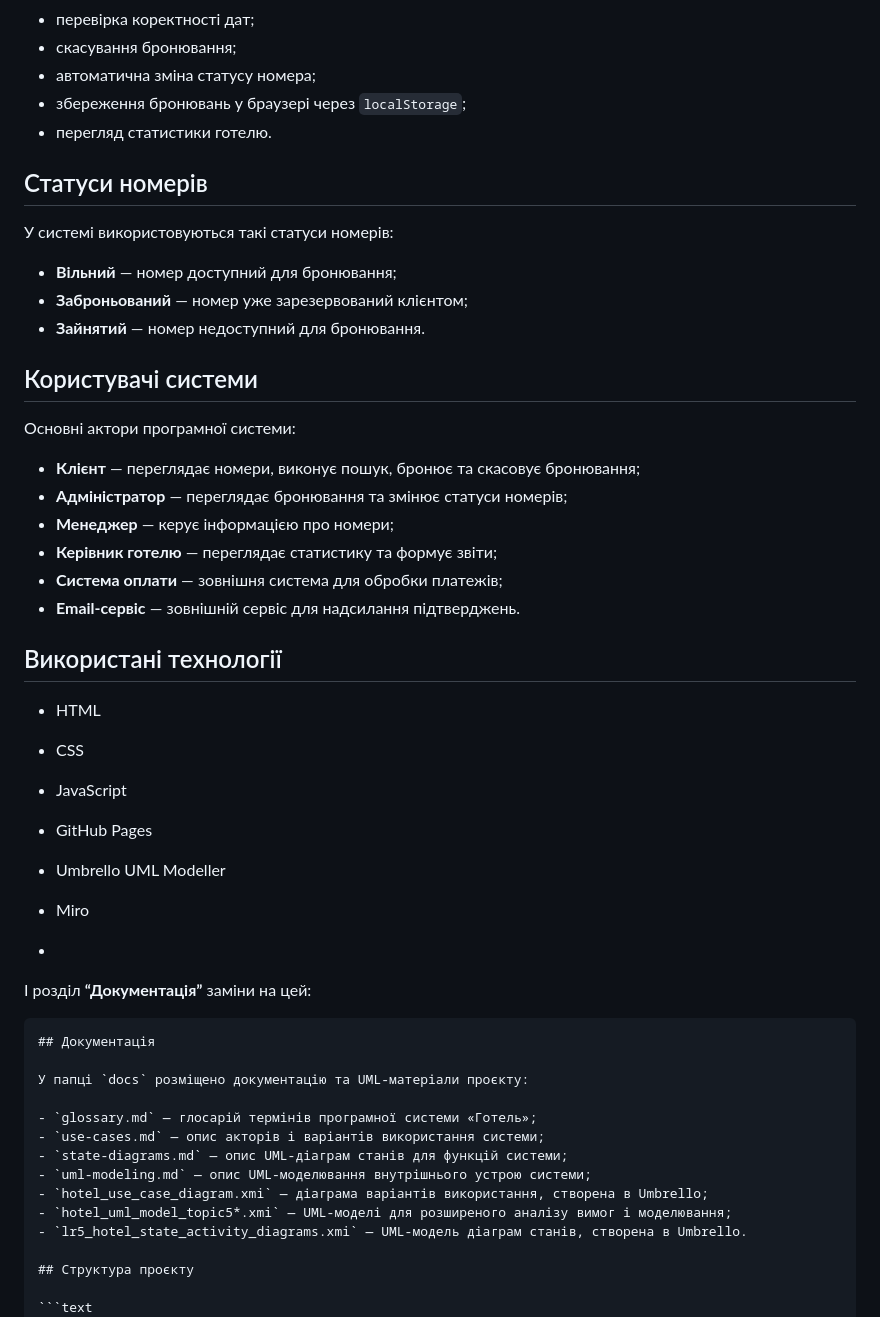
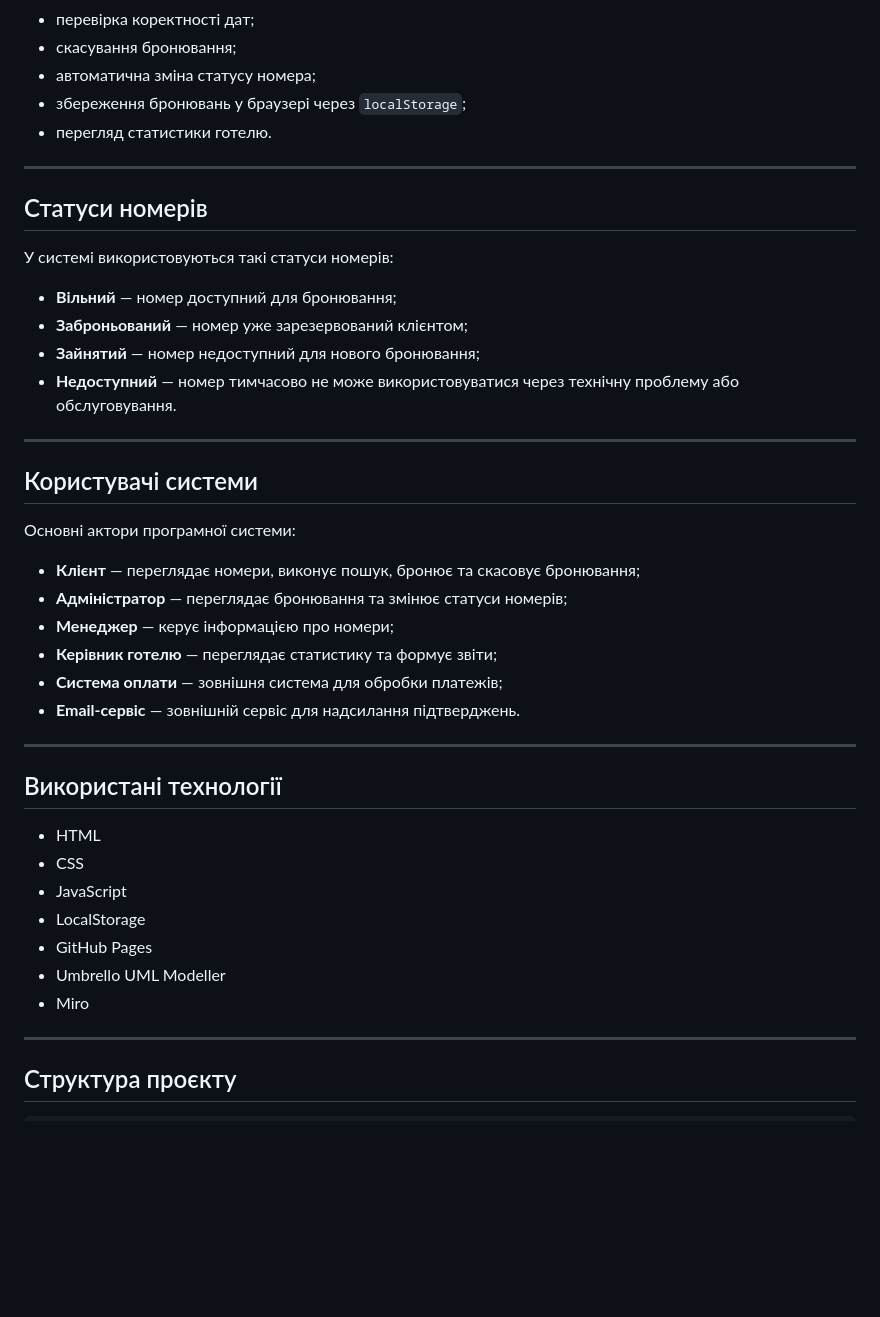
Before and after one commit to vvivchar-bit/System-Hotel, a Markdown page: README.md, the part around one of its changes. Rendered like a GitHub page; blank space fills up the shorter version.

````diff
--- a/README.md
+++ b/README.md
@@ -25,13 +29,18 @@
 - збереження бронювань у браузері через `localStorage`;
 - перегляд статистики готелю.
 
+---
+
 ## Статуси номерів
 
 У системі використовуються такі статуси номерів:
 
 - **Вільний** — номер доступний для бронювання;
 - **Заброньований** — номер уже зарезервований клієнтом;
-- **Зайнятий** — номер недоступний для бронювання.
+- **Зайнятий** — номер недоступний для нового бронювання;
+- **Недоступний** — номер тимчасово не може використовуватися через технічну проблему або обслуговування.
+
+---
 
 ## Користувачі системи
 
@@ -44,30 +53,19 @@
 - **Система оплати** — зовнішня система для обробки платежів;
 - **Email-сервіс** — зовнішній сервіс для надсилання підтверджень.
 
+---
+
 ## Використані технології
 
 - HTML
 - CSS
 - JavaScript
+- LocalStorage
 - GitHub Pages
 - Umbrello UML Modeller
 - Miro
 
--
-І розділ **“Документація”** заміни на цей:
-
-```markdown
-## Документація
-
-У папці `docs` розміщено документацію та UML-матеріали проєкту:
-
-- `glossary.md` — глосарій термінів програмної системи «Готель»;
-- `use-cases.md` — опис акторів і варіантів використання системи;
-- `state-diagrams.md` — опис UML-діаграм станів для функцій системи;
-- `uml-modeling.md` — опис UML-моделювання внутрішнього устрою системи;
-- `hotel_use_case_diagram.xmi` — діаграма варіантів використання, створена в Umbrello;
-- `hotel_uml_model_topic5*.xmi` — UML-моделі для розширеного аналізу вимог і моделювання;
-- `lr5_hotel_state_activity_diagrams.xmi` — UML-модель діаграм станів, створена в Umbrello.
+---
 
 ## Структура проєкту
 
````
Also changed, not shown: other parts of README.md (+134 -2 lines).
